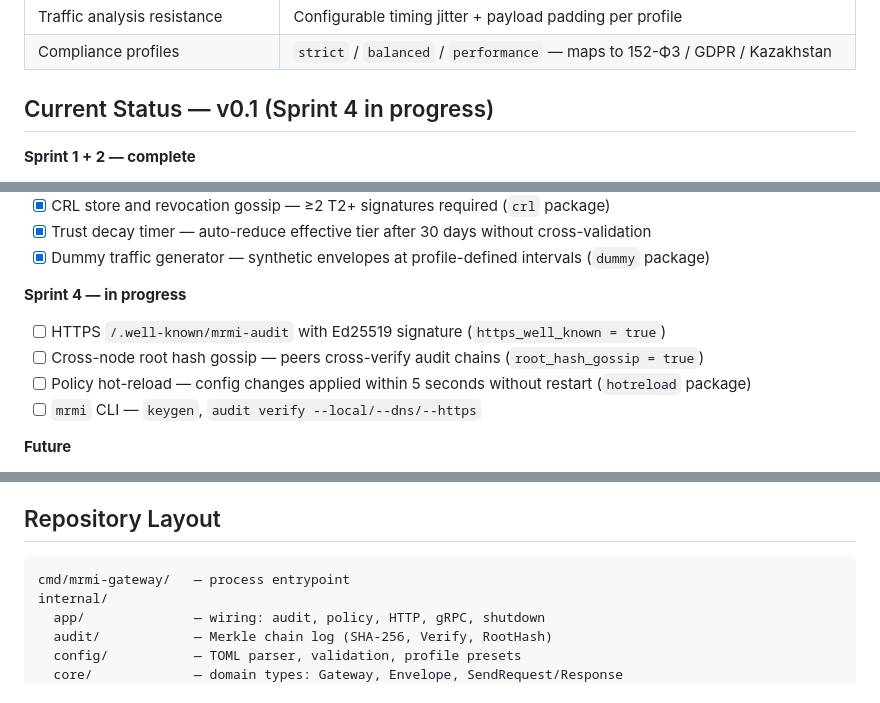
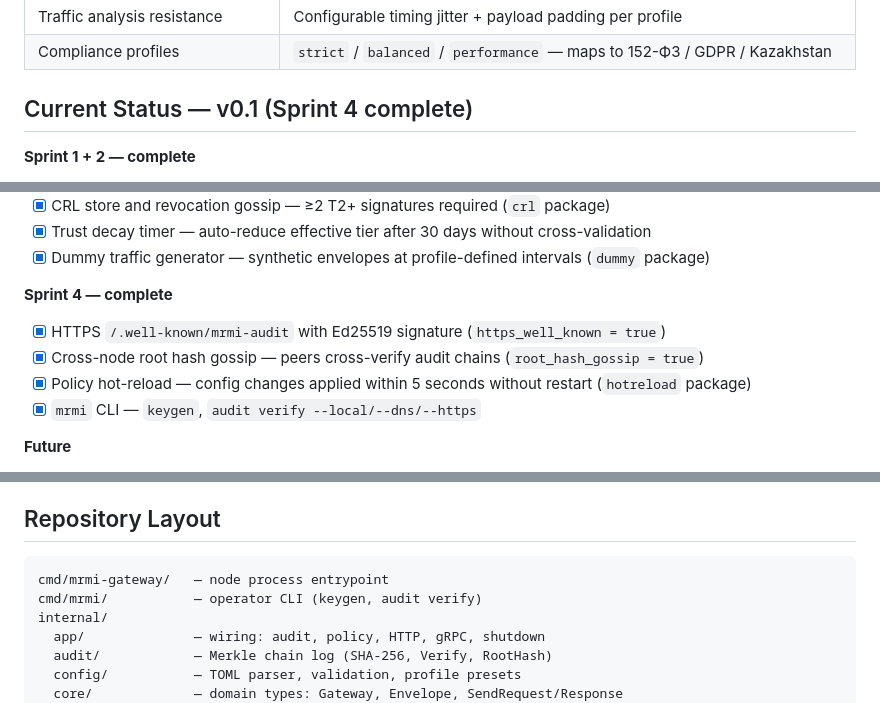
Before and after one commit to BozidarTadic/MRMI_Gateway, a Markdown page: README.md, 3 parts joined by grey strips. Rendered like a GitHub page.

Commit message:
docs: mark Sprint 4 complete — README checkboxes, ADR status, plan banner
Co-Authored-By: Claude Sonnet 4.6 <noreply@anthropic.com>

````diff
--- a/README.md
+++ b/README.md
@@ -49,7 +49,7 @@ Full architecture: [docs/MRMI_Gateway_ADR_v0_8.md](docs/MRMI_Gateway_ADR_v0_8.md
 | Traffic analysis resistance | Configurable timing jitter + payload padding per profile |
 | Compliance profiles | `strict` / `balanced` / `performance` — maps to 152-ФЗ / GDPR / Kazakhstan |
 
-## Current Status — v0.1 (Sprint 4 in progress)
+## Current Status — v0.1 (Sprint 4 complete)
 
 **Sprint 1 + 2 — complete**
 
@@ -79,12 +79,12 @@ Full architecture: [docs/MRMI_Gateway_ADR_v0_8.md](docs/MRMI_Gateway_ADR_v0_8.md
 - [x] Trust decay timer — auto-reduce effective tier after 30 days without cross-validation
 - [x] Dummy traffic generator — synthetic envelopes at profile-defined intervals (`dummy` package)
 
-**Sprint 4 — in progress**
+**Sprint 4 — complete**
 
-- [ ] HTTPS `/.well-known/mrmi-audit` with Ed25519 signature (`https_well_known = true`)
-- [ ] Cross-node root hash gossip — peers cross-verify audit chains (`root_hash_gossip = true`)
-- [ ] Policy hot-reload — config changes applied within 5 seconds without restart (`hotreload` package)
-- [ ] `mrmi` CLI — `keygen`, `audit verify --local/--dns/--https`
+- [x] HTTPS `/.well-known/mrmi-audit` with Ed25519 signature (`https_well_known = true`)
+- [x] Cross-node root hash gossip — peers cross-verify audit chains (`root_hash_gossip = true`)
+- [x] Policy hot-reload — config changes applied within 5 seconds without restart (`hotreload` package)
+- [x] `mrmi` CLI — `keygen`, `audit verify --local/--dns/--https`
 
 **Future**
 
@@ -134,7 +134,8 @@ Profile definitions (dedup TTL, jitter, padding, dummy traffic rates) live in `i
 ## Repository Layout
 
 ```
-cmd/mrmi-gateway/   — process entrypoint
+cmd/mrmi-gateway/   — node process entrypoint
+cmd/mrmi/           — operator CLI (keygen, audit verify)
 internal/
   app/              — wiring: audit, policy, HTTP, gRPC, shutdown
   audit/            — Merkle chain log (SHA-256, Verify, RootHash)
````
Also changed, not shown: other parts of README.md (+2 -0 lines), docs/MRMI_Gateway_ADR_v0_8.md (+1 -1 lines), docs/SPRINT_4_PLAN.md (+2 -0 lines).
